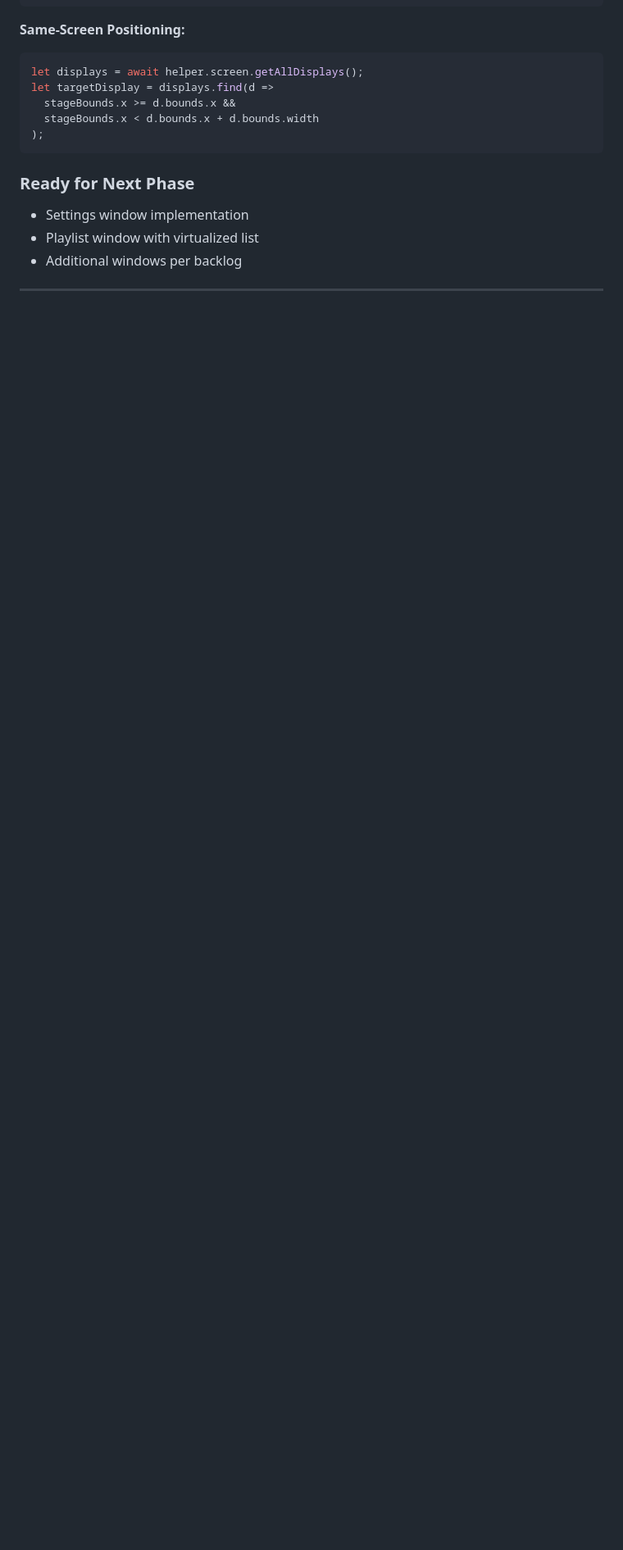
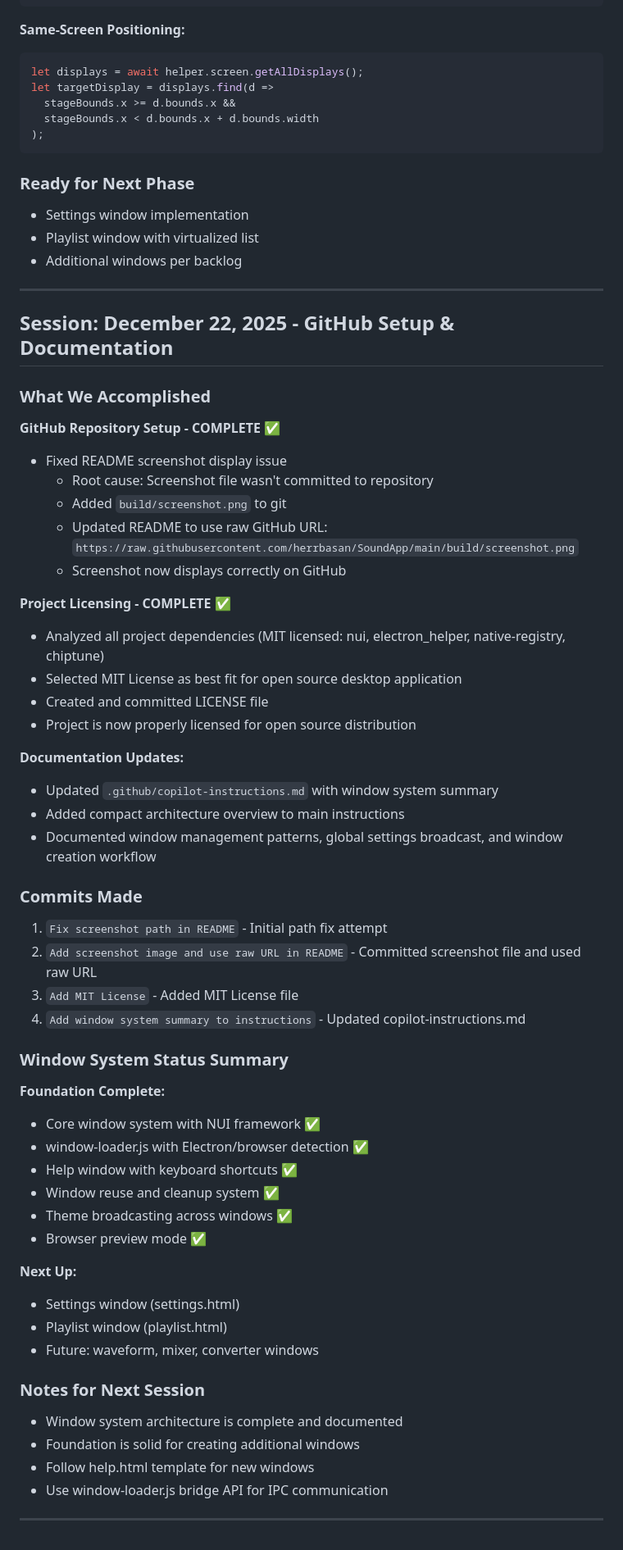
Before and after one commit to herrbasan/SoundApp, a Markdown page: .github/ai-contribution.md, the part around the change. Shown at 82% size. Rendered like a GitHub page; blank space fills up the shorter version.

Commit message:
Add session notes for GitHub setup and documentation

```diff
--- a/.github/ai-contribution.md
+++ b/.github/ai-contribution.md
@@ -380,3 +380,53 @@ let targetDisplay = displays.find(d =>
 - Additional windows per backlog
 
 ---
+
+## Session: December 22, 2025 - GitHub Setup & Documentation
+
+### What We Accomplished
+
+**GitHub Repository Setup - COMPLETE ✅**
+- Fixed README screenshot display issue
+  - Root cause: Screenshot file wasn't committed to repository
+  - Added `build/screenshot.png` to git
+  - Updated README to use raw GitHub URL: `https://raw.githubusercontent.com/herrbasan/SoundApp/main/build/screenshot.png`
+  - Screenshot now displays correctly on GitHub
+
+**Project Licensing - COMPLETE ✅**
+- Analyzed all project dependencies (MIT licensed: nui, electron_helper, native-registry, chiptune)
+- Selected MIT License as best fit for open source desktop application
+- Created and committed LICENSE file
+- Project is now properly licensed for open source distribution
+
+**Documentation Updates:**
+- Updated `.github/copilot-instructions.md` with window system summary
+- Added compact architecture overview to main instructions
+- Documented window management patterns, global settings broadcast, and window creation workflow
+
+### Commits Made
+1. `Fix screenshot path in README` - Initial path fix attempt
+2. `Add screenshot image and use raw URL in README` - Committed screenshot file and used raw URL
+3. `Add MIT License` - Added MIT License file
+4. `Add window system summary to instructions` - Updated copilot-instructions.md
+
+### Window System Status Summary
+**Foundation Complete:**
+- Core window system with NUI framework ✅
+- window-loader.js with Electron/browser detection ✅
+- Help window with keyboard shortcuts ✅
+- Window reuse and cleanup system ✅
+- Theme broadcasting across windows ✅
+- Browser preview mode ✅
+
+**Next Up:**
+- Settings window (settings.html)
+- Playlist window (playlist.html)
+- Future: waveform, mixer, converter windows
+
+### Notes for Next Session
+- Window system architecture is complete and documented
+- Foundation is solid for creating additional windows
+- Follow help.html template for new windows
+- Use window-loader.js bridge API for IPC communication
+
+---
```
